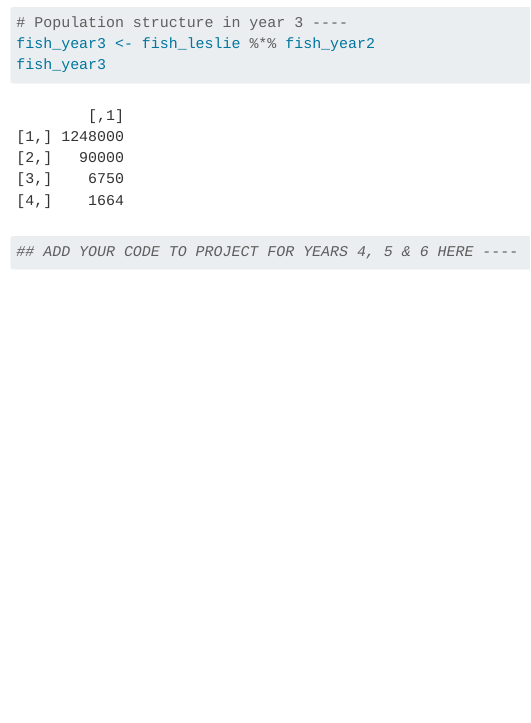
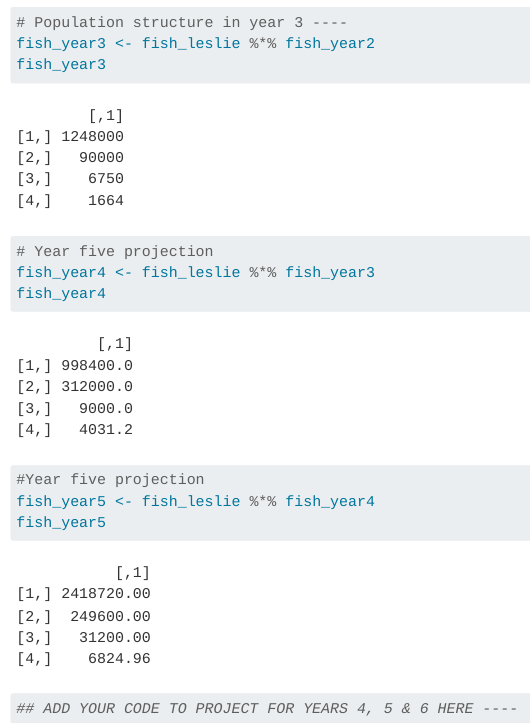
Before and after one commit to willrmull/Leslie-matrix-example, a Quarto document (leslie-matrix.qmd): the page in a window 1100 px wide, from 1390 px down. Rendered offline with R 4.5, knitr and Pandoc in place of Quarto, with nearby package versions; menus at the side of the page are left out; long lines of code are wrapped.

Commit message:
first commit

````diff
--- a/leslie-matrix.qmd
+++ b/leslie-matrix.qmd
@@ -52,5 +52,13 @@ fish_year2
 fish_year3 <- fish_leslie %*% fish_year2
 fish_year3
 
+# Year five projection
+fish_year4 <- fish_leslie %*% fish_year3
+fish_year4
+
+#Year five projection
+fish_year5 <- fish_leslie %*% fish_year4
+fish_year5
+
 ## ADD YOUR CODE TO PROJECT FOR YEARS 4, 5 & 6 HERE ----
 ```
````
